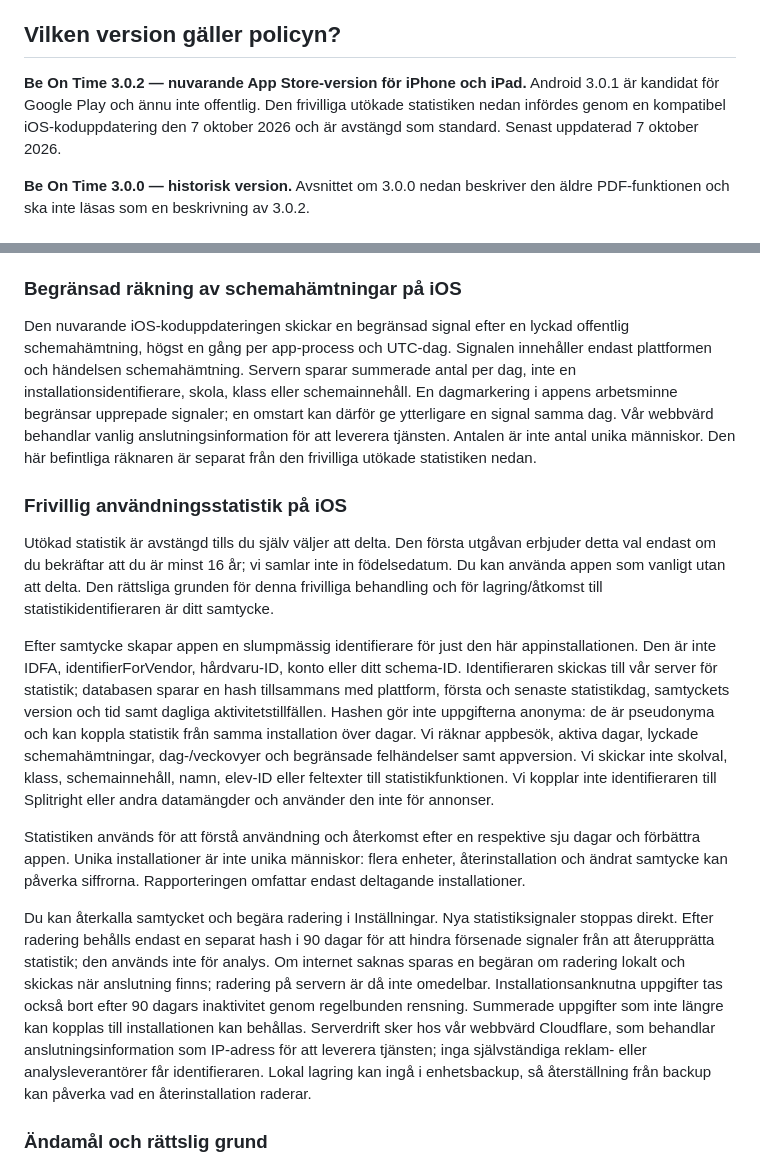
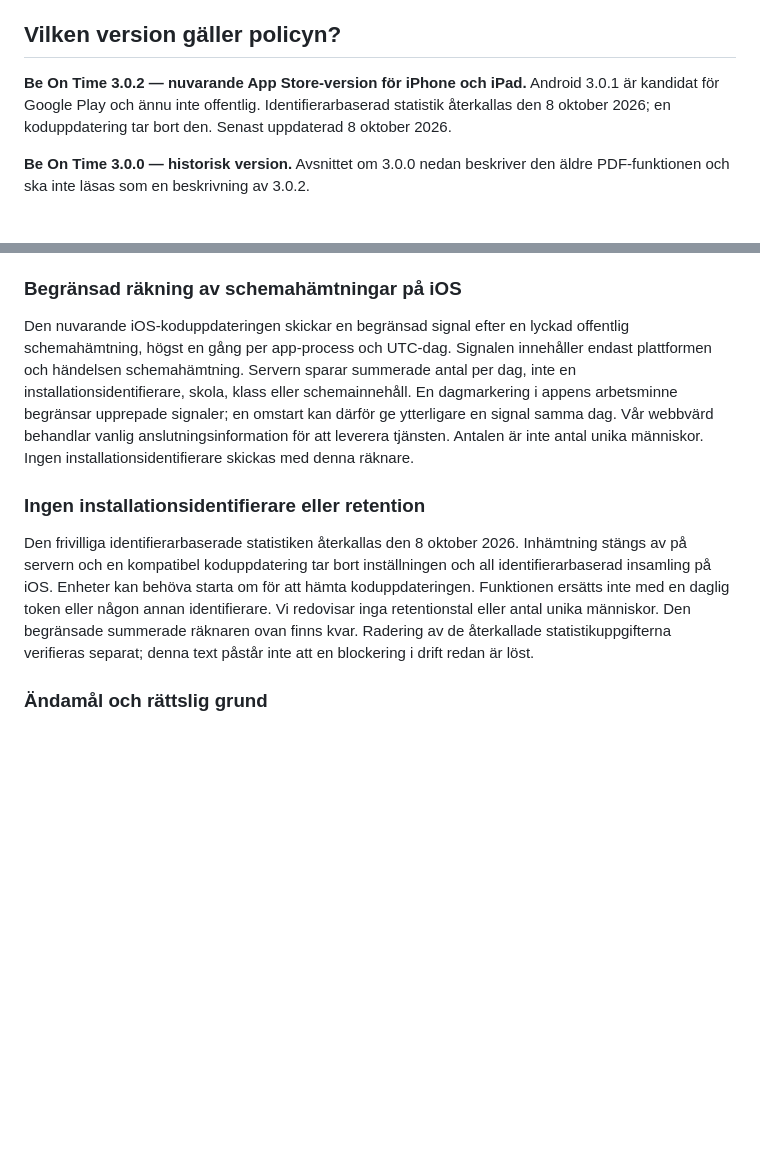
Before and after one commit to sleipner42/sleipner42.github.io, a Markdown page: PRIVACY.md, 2 parts joined by grey strips. Drawn GitHub-style; blank space fills up the shorter version.

Commit message:
Withdraw installation-ID analytics under anonymous-only decision

```diff
--- a/PRIVACY.md
+++ b/PRIVACY.md
@@ -4,7 +4,7 @@ Be On Time drivs av Kristoffer Nordström, personuppgiftsansvarig för appens eg
 
 ## Vilken version gäller policyn?
 
-**Be On Time 3.0.2 — nuvarande App Store-version för iPhone och iPad.** Android 3.0.1 är kandidat för Google Play och ännu inte offentlig. Den frivilliga utökade statistiken nedan infördes genom en kompatibel iOS-koduppdatering den 7 oktober 2026 och är avstängd som standard. Senast uppdaterad 7 oktober 2026.
+**Be On Time 3.0.2 — nuvarande App Store-version för iPhone och iPad.** Android 3.0.1 är kandidat för Google Play och ännu inte offentlig. Identifierarbaserad statistik återkallas den 8 oktober 2026; en koduppdatering tar bort den. Senast uppdaterad 8 oktober 2026.
 
 **Be On Time 3.0.0 — historisk version.** Avsnittet om 3.0.0 nedan beskriver den äldre PDF-funktionen och ska inte läsas som en beskrivning av 3.0.2.
 
@@ -44,17 +44,11 @@ Appen har inga egna användarkonton eller annonser. Den begränsade användnings
 
 ### Begränsad räkning av schemahämtningar på iOS
 
-Den nuvarande iOS-koduppdateringen skickar en begränsad signal efter en lyckad offentlig schemahämtning, högst en gång per app-process och UTC-dag. Signalen innehåller endast plattformen och händelsen schemahämtning. Servern sparar summerade antal per dag, inte en installationsidentifierare, skola, klass eller schemainnehåll. En dagmarkering i appens arbetsminne begränsar upprepade signaler; en omstart kan därför ge ytterligare en signal samma dag. Vår webbvärd behandlar vanlig anslutningsinformation för att leverera tjänsten. Antalen är inte antal unika människor. Den här befintliga räknaren är separat från den frivilliga utökade statistiken nedan.
+Den nuvarande iOS-koduppdateringen skickar en begränsad signal efter en lyckad offentlig schemahämtning, högst en gång per app-process och UTC-dag. Signalen innehåller endast plattformen och händelsen schemahämtning. Servern sparar summerade antal per dag, inte en installationsidentifierare, skola, klass eller schemainnehåll. En dagmarkering i appens arbetsminne begränsar upprepade signaler; en omstart kan därför ge ytterligare en signal samma dag. Vår webbvärd behandlar vanlig anslutningsinformation för att leverera tjänsten. Antalen är inte antal unika människor. Ingen installationsidentifierare skickas med denna räknare.
 
-### Frivillig användningsstatistik på iOS
+### Ingen installationsidentifierare eller retention
 
-Utökad statistik är avstängd tills du själv väljer att delta. Den första utgåvan erbjuder detta val endast om du bekräftar att du är minst 16 år; vi samlar inte in födelsedatum. Du kan använda appen som vanligt utan att delta. Den rättsliga grunden för denna frivilliga behandling och för lagring/åtkomst till statistikidentifieraren är ditt samtycke.
-
-Efter samtycke skapar appen en slumpmässig identifierare för just den här appinstallationen. Den är inte IDFA, identifierForVendor, hårdvaru-ID, konto eller ditt schema-ID. Identifieraren skickas till vår server för statistik; databasen sparar en hash tillsammans med plattform, första och senaste statistikdag, samtyckets version och tid samt dagliga aktivitetstillfällen. Hashen gör inte uppgifterna anonyma: de är pseudonyma och kan koppla statistik från samma installation över dagar. Vi räknar appbesök, aktiva dagar, lyckade schemahämtningar, dag-/veckovyer och begränsade felhändelser samt appversion. Vi skickar inte skolval, klass, schemainnehåll, namn, elev-ID eller feltexter till statistikfunktionen. Vi kopplar inte identifieraren till Splitright eller andra datamängder och använder den inte för annonser.
-
-Statistiken används för att förstå användning och återkomst efter en respektive sju dagar och förbättra appen. Unika installationer är inte unika människor: flera enheter, återinstallation och ändrat samtycke kan påverka siffrorna. Rapporteringen omfattar endast deltagande installationer.
-
-Du kan återkalla samtycket och begära radering i Inställningar. Nya statistiksignaler stoppas direkt. Efter radering behålls endast en separat hash i 90 dagar för att hindra försenade signaler från att återupprätta statistik; den används inte för analys. Om internet saknas sparas en begäran om radering lokalt och skickas när anslutning finns; radering på servern är då inte omedelbar. Installationsanknutna uppgifter tas också bort efter 90 dagars inaktivitet genom regelbunden rensning. Summerade uppgifter som inte längre kan kopplas till installationen kan behållas. Serverdrift sker hos vår webbvärd Cloudflare, som behandlar anslutningsinformation som IP-adress för att leverera tjänsten; inga självständiga reklam- eller analysleverantörer får identifieraren. Lokal lagring kan ingå i enhetsbackup, så återställning från backup kan påverka vad en återinstallation raderar.
+Den frivilliga identifierarbaserade statistiken återkallas den 8 oktober 2026. Inhämtning stängs av på servern och en kompatibel koduppdatering tar bort inställningen och all identifierarbaserad insamling på iOS. Enheter kan behöva starta om för att hämta koduppdateringen. Funktionen ersätts inte med en daglig token eller någon annan identifierare. Vi redovisar inga retentionstal eller antal unika människor. Den begränsade summerade räknaren ovan finns kvar. Radering av de återkallade statistikuppgifterna verifieras separat; denna text påstår inte att en blockering i drift redan är löst.
 
 ### Ändamål och rättslig grund
 
```
